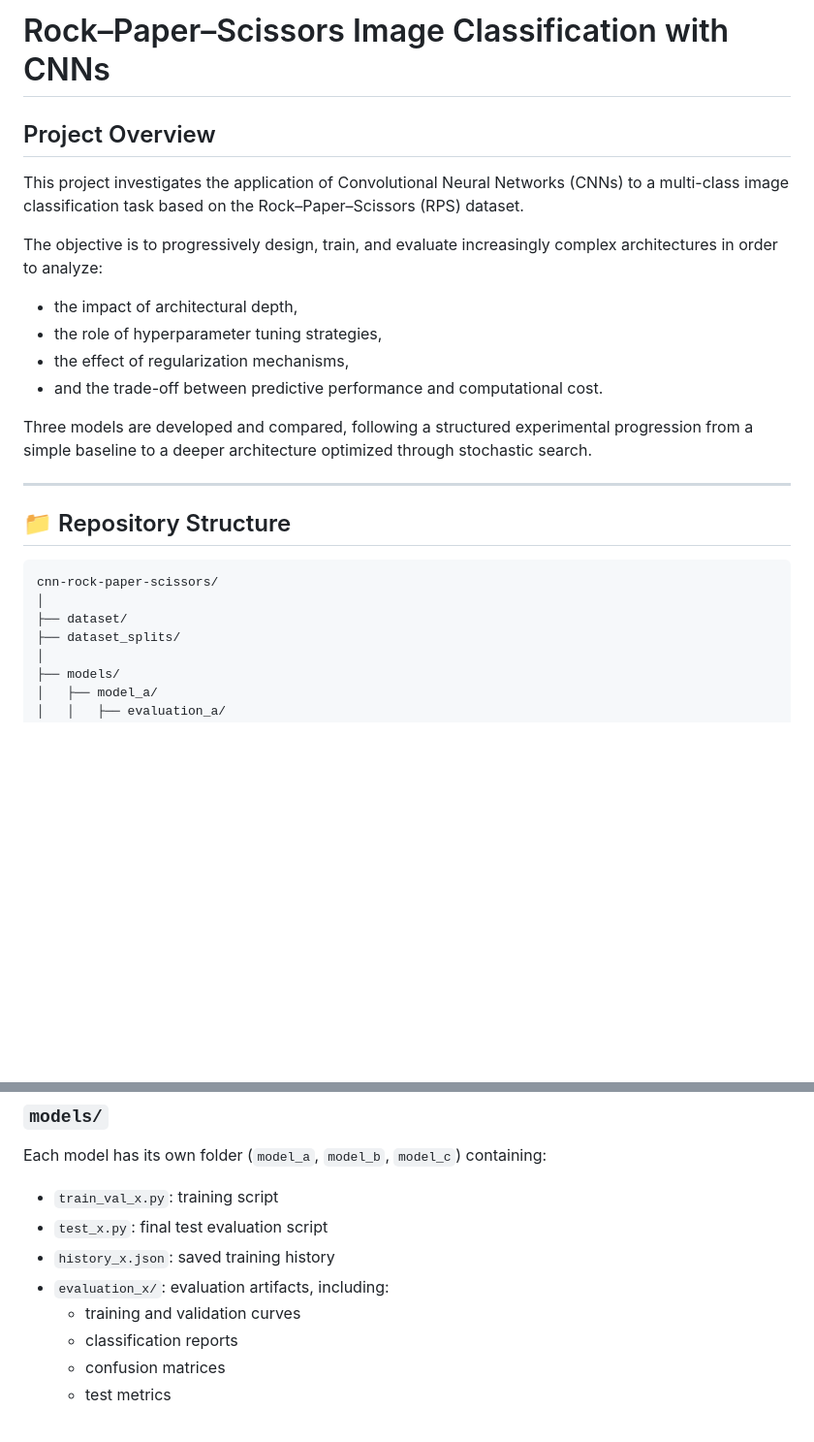
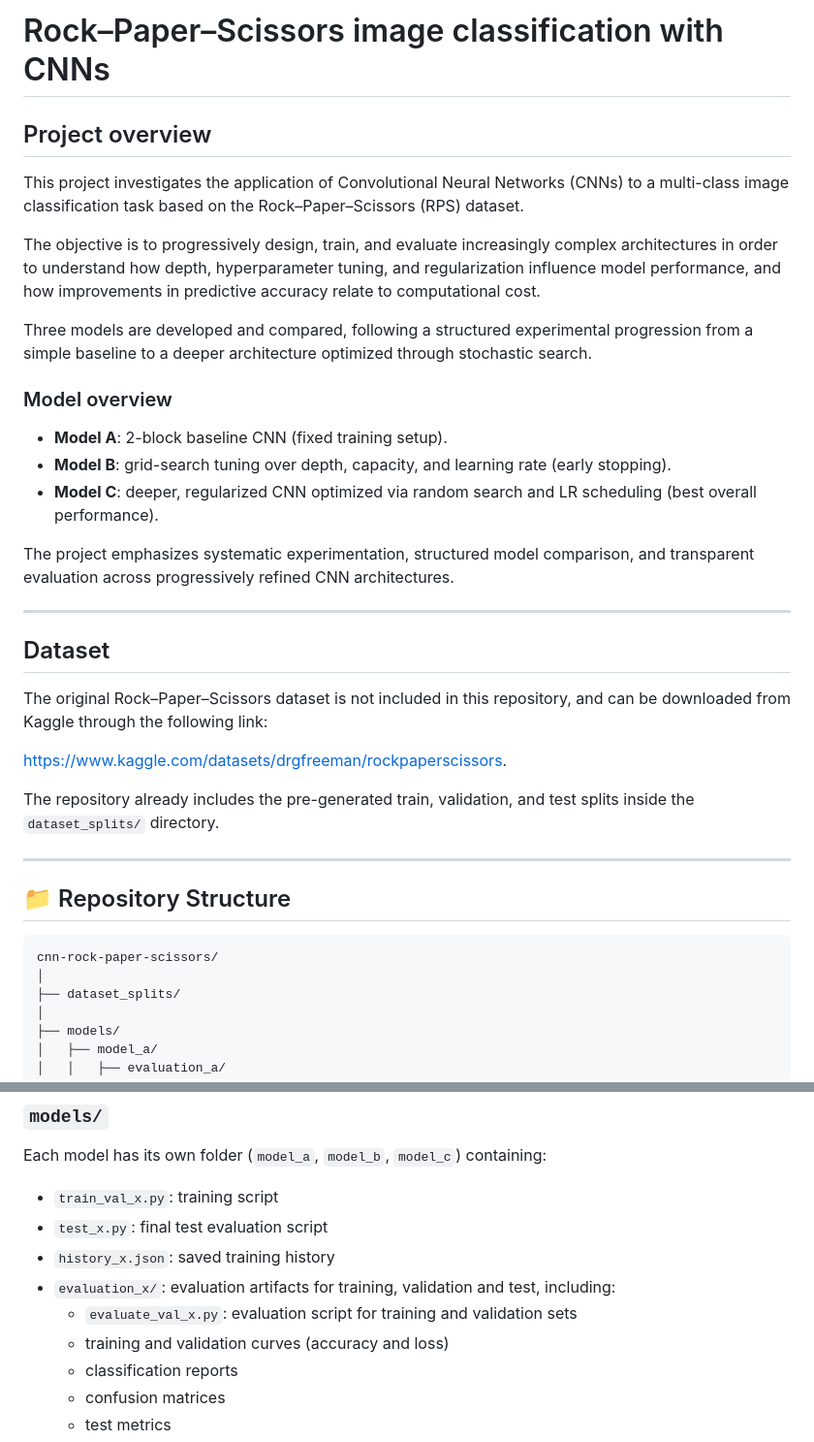
Before and after one commit to gretazehnder/cnn-rock-paper-scissors, a Markdown page: README.md, 2 parts joined by grey strips. Shown at 97% size. Drawn GitHub-style; blank space fills up the shorter version.

````diff
--- a/README.md
+++ b/README.md
@@ -1,17 +1,29 @@
-# Rock–Paper–Scissors Image Classification with CNNs
+# Rock–Paper–Scissors image classification with CNNs
 
-## Project Overview
+## Project overview
 
 This project investigates the application of Convolutional Neural Networks (CNNs) to a multi-class image classification task based on the Rock–Paper–Scissors (RPS) dataset.
 
-The objective is to progressively design, train, and evaluate increasingly complex architectures in order to analyze:
-
-- the impact of architectural depth,
-- the role of hyperparameter tuning strategies,
-- the effect of regularization mechanisms,
-- and the trade-off between predictive performance and computational cost.
+The objective is to progressively design, train, and evaluate increasingly complex architectures in order to understand how depth, hyperparameter tuning, and regularization influence model performance, and how improvements in predictive accuracy relate to computational cost.
 
 Three models are developed and compared, following a structured experimental progression from a simple baseline to a deeper architecture optimized through stochastic search.
+
+### Model overview
+
+- **Model A**: 2-block baseline CNN (fixed training setup).
+- **Model B**: grid-search tuning over depth, capacity, and learning rate (early stopping).
+- **Model C**: deeper, regularized CNN optimized via random search and LR scheduling (best overall performance).
+
+The project emphasizes systematic experimentation, structured model comparison, and transparent evaluation across progressively refined CNN architectures.
+
+---
+## Dataset
+
+The original Rock–Paper–Scissors dataset is not included in this repository, and can be downloaded from Kaggle through the following link:
+
+   https://www.kaggle.com/datasets/drgfreeman/rockpaperscissors.
+
+The repository already includes the pre-generated train, validation, and test splits inside the `dataset_splits/` directory.
 
 ---
 ## 📁 Repository Structure
@@ -19,7 +31,6 @@ Three models are developed and compared, following a structured experimental pro
 ```text
 cnn-rock-paper-scissors/
 │
-├── dataset/
 ├── dataset_splits/
 │
 ├── models/
@@ -67,8 +76,9 @@ Each model has its own folder (`model_a`, `model_b`, `model_c`) containing:
 - `train_val_x.py`: training script
 - `test_x.py`: final test evaluation script
 - `history_x.json`: saved training history
-- `evaluation_x/`: evaluation artifacts, including:
-  - training and validation curves
+- `evaluation_x/`: evaluation artifacts for training, validation and test, including:
+  - `evaluate_val_x.py`: evaluation script for training and validation sets
+  - training and validation curves (accuracy and loss)
   - classification reports
   - confusion matrices
   - test metrics
````
Also changed, not shown: other parts of README.md (+13 -51 lines).
